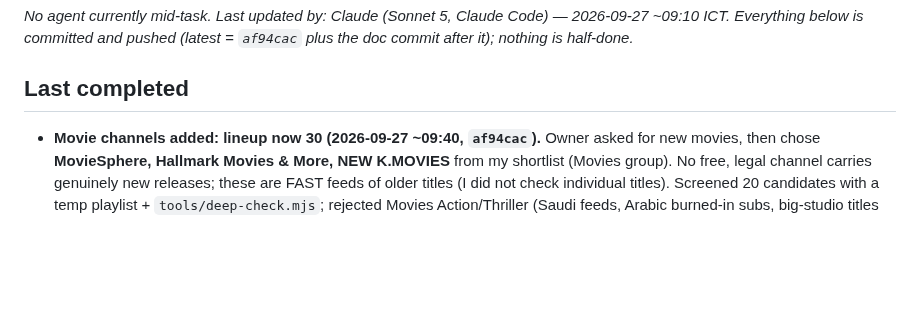
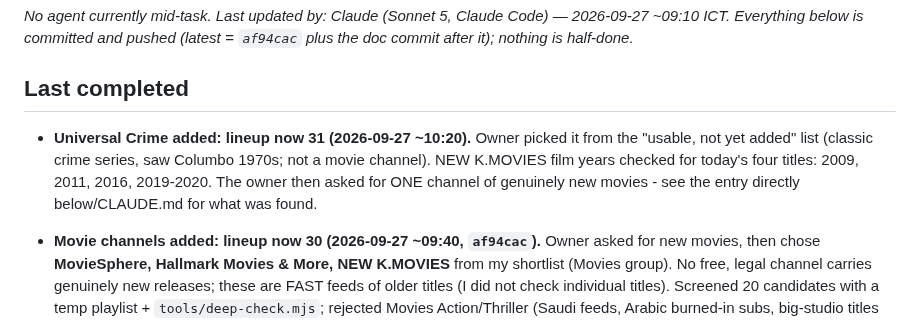
Before and after one commit to atsawinohio-dot/steam-hotel-stream, a Markdown page: HANDOFF.md, the part around the change. Drawn GitHub-style; blank space fills up the shorter version.

Commit message:
Docs: 31-channel lineup with Universal Crime
Co-Authored-By: Claude Sonnet 5 <noreply@anthropic.com>

```diff
--- a/HANDOFF.md
+++ b/HANDOFF.md
@@ -11,6 +11,8 @@ Live status board for handing work between AI agents (Claude Code, ChatGPT Codex
 _No agent currently mid-task. Last updated by: Claude (Sonnet 5, Claude Code) — 2026-09-27 ~09:10 ICT. Everything below is committed and pushed (latest = `af94cac` plus the doc commit after it); nothing is half-done._
 
 ## Last completed
+
+- **Universal Crime added: lineup now 31 (2026-09-27 ~10:20).** Owner picked it from the "usable, not yet added" list (classic crime series, saw Columbo 1970s; not a movie channel). NEW K.MOVIES film years checked for today's four titles: 2009, 2011, 2016, 2019-2020. The owner then asked for ONE channel of genuinely new movies - see the entry directly below/CLAUDE.md for what was found.
 
 - **Movie channels added: lineup now 30 (2026-09-27 ~09:40, `af94cac`).** Owner asked for new movies, then chose **MovieSphere, Hallmark Movies & More, NEW K.MOVIES** from my shortlist (Movies group). No free, legal channel carries genuinely new releases; these are FAST feeds of older titles (I did not check individual titles). Screened 20 candidates with a temp playlist + `tools/deep-check.mjs`; rejected Movies Action/Thriller (Saudi feeds, Arabic burned-in subs, big-studio titles that raise licensing doubt), MovieSphere Gold (302 redirect, actually ION Mystery), Sony One Hits Action (French feed, audio language unknown), and several dead ones. Usable but not chosen: MyTime Movie Network, Made In Hollywood, Universal Crime, FilmRise Western, The Film Detective. Playback check 3/3 pass (MovieSphere 360p and Hallmark 432p first variants warn - normal), GitHub check 30/30. Bot `SKILL.md`, `CLAUDE.md`, `AGENTS.md` say 30. Not watched on a real TV yet. The owner removed music/documentary earlier the same morning, so still ask before proposing other categories.
 
```
Also changed, not shown: AGENTS.md (+3 -3 lines).
